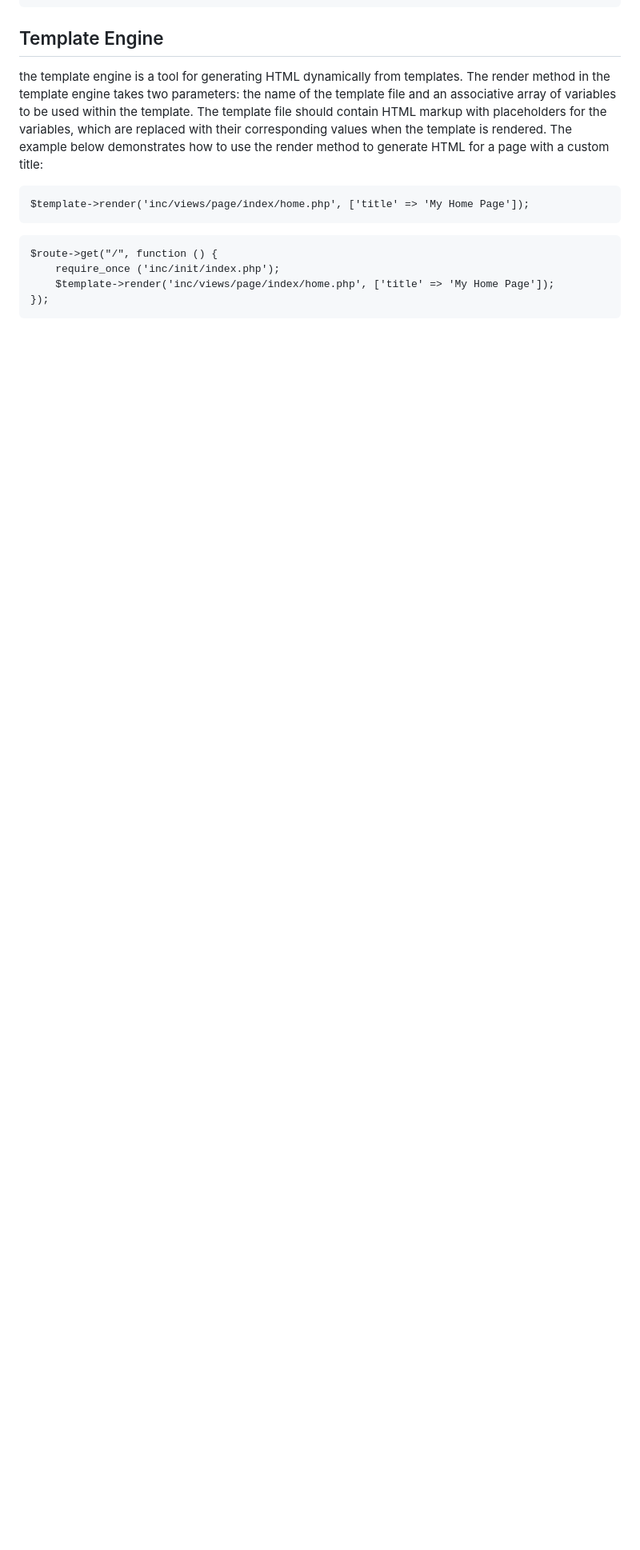
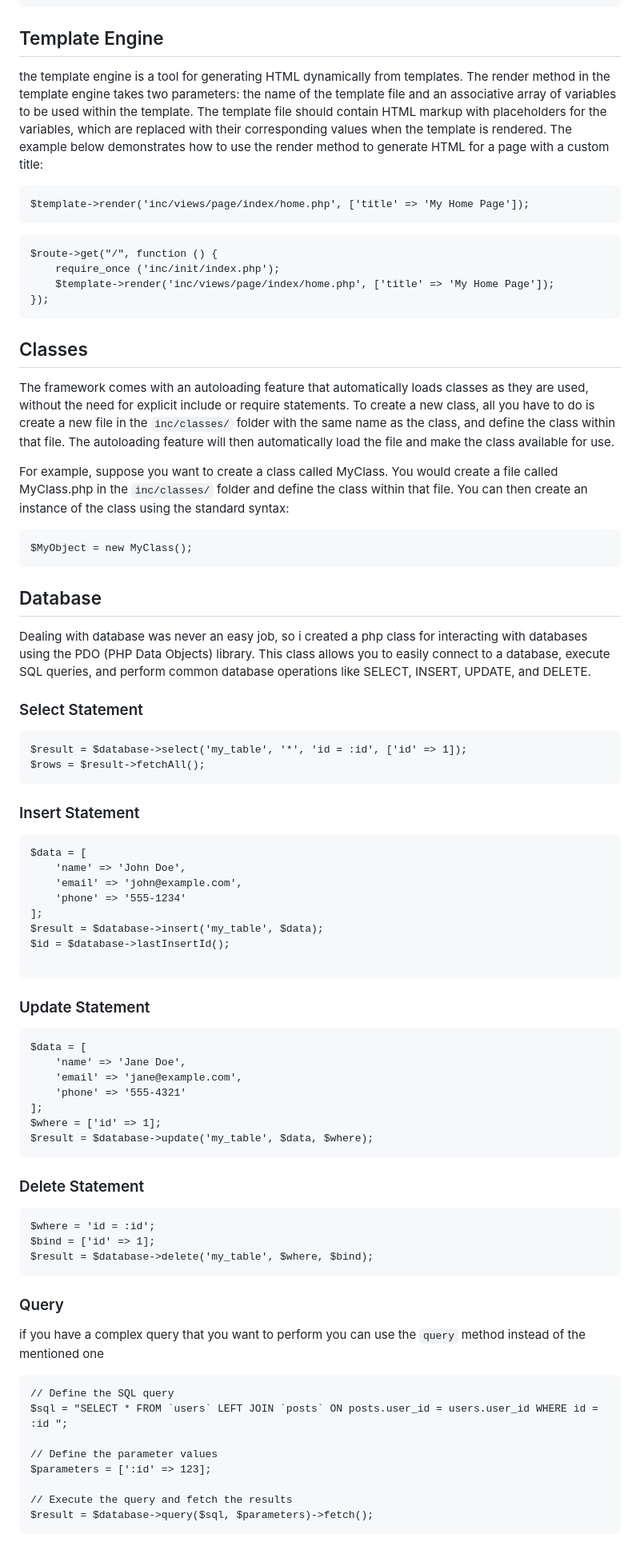
Before and after one commit to RaiN3772/PHP-Microframework, a Markdown page: README.md, the part around one of its changes. Shown at 80% size. Rendered like a GitHub page; blank space fills up the shorter version.

````diff
--- a/README.md
+++ b/README.md
@@ -56,3 +56,61 @@ $route->get("/", function () {
     $template->render('inc/views/page/index/home.php', ['title' => 'My Home Page']);
 });
 ```
+
+## Classes
+The framework comes with an autoloading feature that automatically loads classes as they are used, without the need for explicit include or require statements. To create a new class, all you have to do is create a new file in the `inc/classes/` folder with the same name as the class, and define the class within that file. The autoloading feature will then automatically load the file and make the class available for use.
+
+For example, suppose you want to create a class called MyClass. You would create a file called MyClass.php in the `inc/classes/` folder and define the class within that file. You can then create an instance of the class using the standard syntax:
+```
+$MyObject = new MyClass();
+```
+
+
+## Database
+Dealing with database was never an easy job, so i created a php class for interacting with databases using the PDO (PHP Data Objects) library. This class allows you to easily connect to a database, execute SQL queries, and perform common database operations like SELECT, INSERT, UPDATE, and DELETE.
+
+### Select Statement
+```
+$result = $database->select('my_table', '*', 'id = :id', ['id' => 1]);
+$rows = $result->fetchAll();
+```
+### Insert Statement
+```
+$data = [
+    'name' => 'John Doe',
+    'email' => 'john@example.com',
+    'phone' => '555-1234'
+];
+$result = $database->insert('my_table', $data);
+$id = $database->lastInsertId();
+
+```
+### Update Statement
+```
+$data = [
+    'name' => 'Jane Doe',
+    'email' => 'jane@example.com',
+    'phone' => '555-4321'
+];
+$where = ['id' => 1];
+$result = $database->update('my_table', $data, $where);
+```
+### Delete Statement
+```
+$where = 'id = :id';
+$bind = ['id' => 1];
+$result = $database->delete('my_table', $where, $bind);
+```
+### Query
+if you have a complex query that you want to perform you can use the `query` method instead of the mentioned one
+```
+// Define the SQL query
+$sql = "SELECT * FROM `users` LEFT JOIN `posts` ON posts.user_id = users.user_id WHERE id = :id ";
+
+// Define the parameter values
+$parameters = [':id' => 123];
+
+// Execute the query and fetch the results
+$result = $database->query($sql, $parameters)->fetch();
+```
+
````
Also changed, not shown: other parts of README.md (+20 -0 lines).
